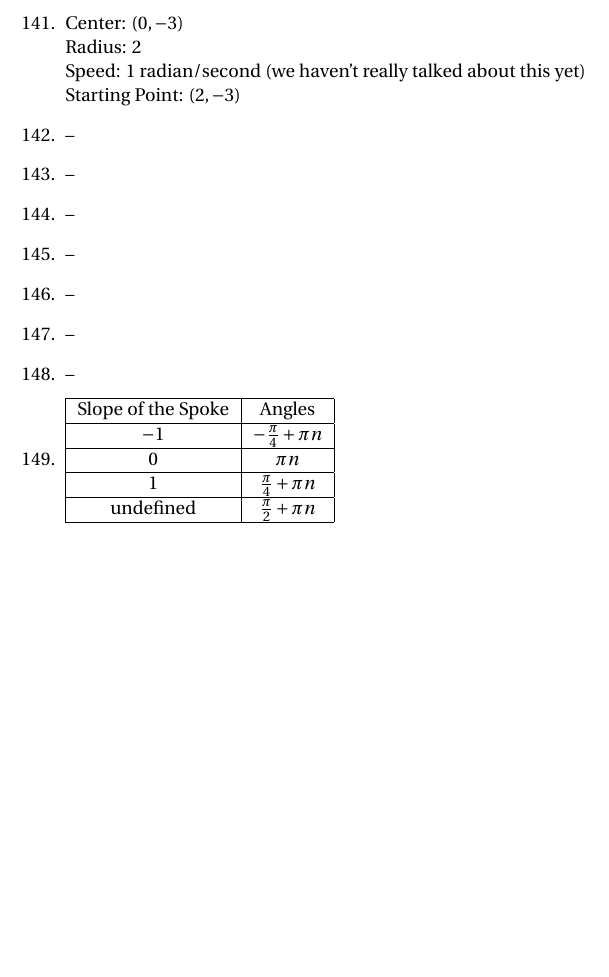
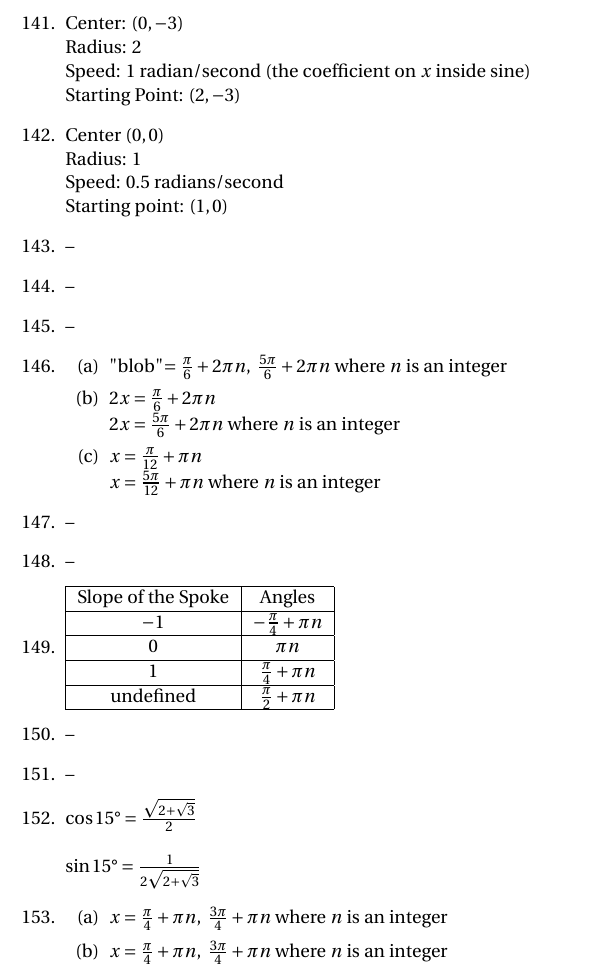
Before and after one commit to jwspence4/im2, a LaTeX document (im2_book3_selected_answers.tex): part of page 11 of 11, cut so that both start at the same text, the shorter picture padded with empty space. Compiled offline with pdfLaTeX.

Commit message:
142-144, 146, 152, 153

```diff
--- a/im2_book3_selected_answers.tex
+++ b/im2_book3_selected_answers.tex
@@ -931,8 +931,13 @@ $x = \frac{5\pi}{6} + 2\pi n, \frac{7\pi}{6} + 2\pi n$, where $n$ is an integer
 
 \item Center: $(0, -3)$ \newline
 	Radius: 2 \newline
-	Speed: 1 radian/second (we haven't really talked about this yet) \newline
+	Speed: 1 radian/second (the coefficient on $x$ inside sine) \newline
 	Starting Point: $(2, -3)$
+
+\item Center $(0, 0)$ \newline
+	Radius: 1 \newline
+	Speed: 0.5 radians/second \newline
+	Starting point: $(1, 0)$
 
 \item --
 
@@ -940,9 +945,19 @@ $x = \frac{5\pi}{6} + 2\pi n, \frac{7\pi}{6} + 2\pi n$, where $n$ is an integer
 
 \item --
 
-\item --
+\item
 
-\item --
+	\begin{enumerate}
+
+	\item "blob"$ = \frac{\pi}{6} + 2\pi n, \ \frac{5\pi}{6} + 2\pi n$ where $n$ is an integer
+
+	\item $2x = \frac{\pi}{6} + 2\pi n \\
+		2x = \frac{5\pi}{6} + 2\pi n$ where $n$ is an integer
+
+	\item $x = \frac{\pi}{12} + \pi n \\
+		x = \frac{5\pi}{12} + \pi n$ where $n$ is an integer
+
+	\end{enumerate}
 
 \item --
 
@@ -976,6 +991,24 @@ $x = \frac{5\pi}{6} + 2\pi n, \frac{7\pi}{6} + 2\pi n$, where $n$ is an integer
 
 	\end{tabular}
 
+\item --
+
+\item --
+
+\item $\cos{15\degree} = \frac{\sqrt{2 + \sqrt{3}}}{2}$ \newline
+	\newline
+	$\sin{15\degree} = \frac{1}{2 \sqrt{2 + \sqrt{3}}}$
+
+\item
+
+	\begin{enumerate}
+
+	\item $x = \frac{\pi}{4} + \pi n, \ \frac{3\pi}{4} + \pi n$ where $n$ is an integer
+
+	\item $x = \frac{\pi}{4} + \pi n, \ \frac{3\pi}{4} + \pi n$ where $n$ is an integer
+
+	\end{enumerate}
+
 \end{enumerate}
 
 \end{document}
```
Also changed, not shown: im2_book3_selected_answers.pdf.
